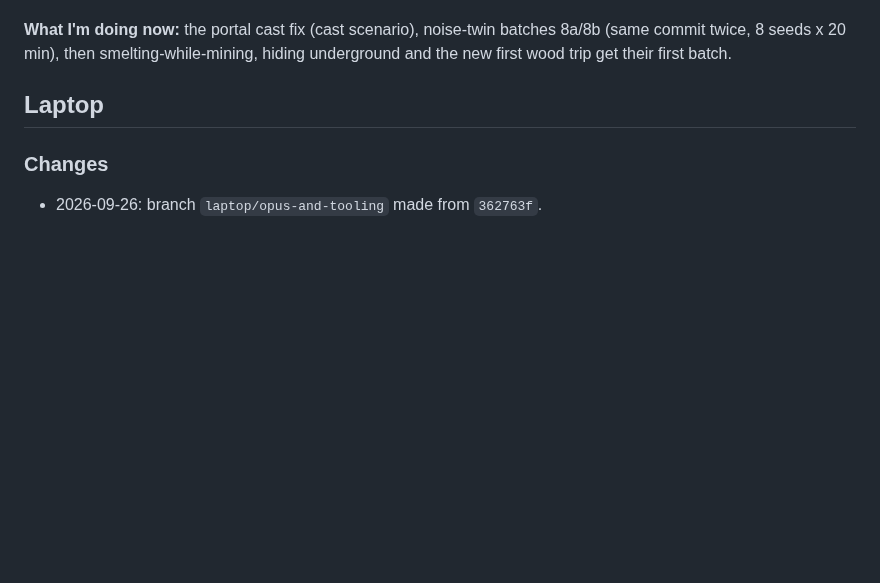
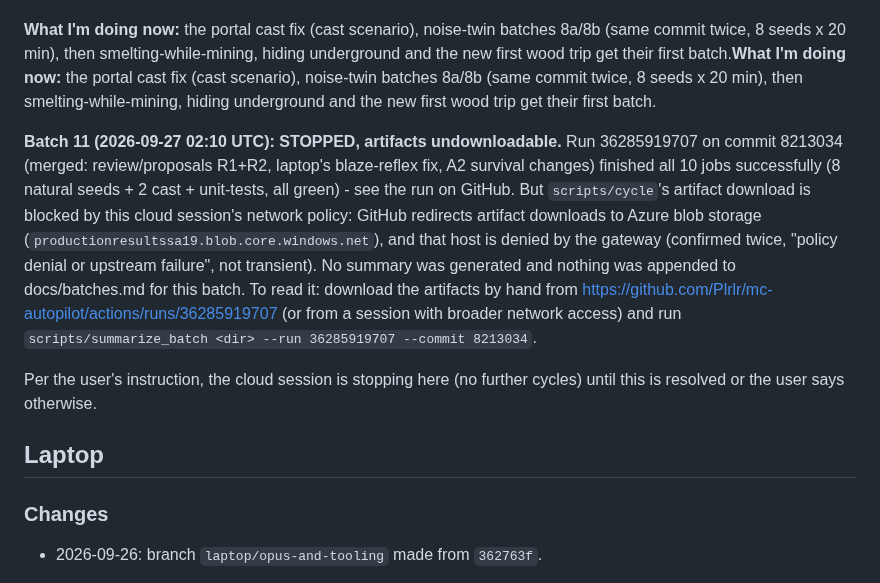
Before and after one commit to Plrlr/mc-autopilot, a Markdown page: docs/coordination.md, the part around the change. Rendered like a GitHub page; blank space fills up the shorter version.

Commit message:
Batch 11: workflow succeeded but artifact download blocked by network policy; stopping per user request
Co-Authored-By: Claude Sonnet 5 <noreply@anthropic.com>
Claude-Session: https://claude.ai/code/session_01DViUv4GtwiUhMbpAuEo18U

```diff
--- a/docs/coordination.md
+++ b/docs/coordination.md
@@ -90,7 +90,23 @@ DIED instead. (Also the cycle output prints some sections twice; that's tee, not
 
 **What I'm doing now:** the portal cast fix (cast scenario), noise-twin batches 8a/8b (same
 commit twice, 8 seeds x 20 min), then smelting-while-mining, hiding underground and the new
+first wood trip get their first batch.**What I'm doing now:** the portal cast fix (cast scenario), noise-twin batches 8a/8b (same
+commit twice, 8 seeds x 20 min), then smelting-while-mining, hiding underground and the new
 first wood trip get their first batch.
+
+**Batch 11 (2026-09-27 02:10 UTC): STOPPED, artifacts undownloadable.** Run 36285919707 on
+commit 8213034 (merged: review/proposals R1+R2, laptop's blaze-reflex fix, A2 survival changes)
+finished all 10 jobs successfully (8 natural seeds + 2 cast + unit-tests, all green) - see the
+run on GitHub. But `scripts/cycle`'s artifact download is blocked by this cloud session's network
+policy: GitHub redirects artifact downloads to Azure blob storage
+(`productionresultssa19.blob.core.windows.net`), and that host is denied by the gateway (confirmed
+twice, "policy denial or upstream failure", not transient). No summary was generated and nothing
+was appended to docs/batches.md for this batch. To read it: download the artifacts by hand from
+https://github.com/Plrlr/mc-autopilot/actions/runs/36285919707 (or from a session with broader
+network access) and run `scripts/summarize_batch <dir> --run 36285919707 --commit 8213034`.
+
+Per the user's instruction, the cloud session is stopping here (no further cycles) until this is
+resolved or the user says otherwise.
 
 ## Laptop
 
```
